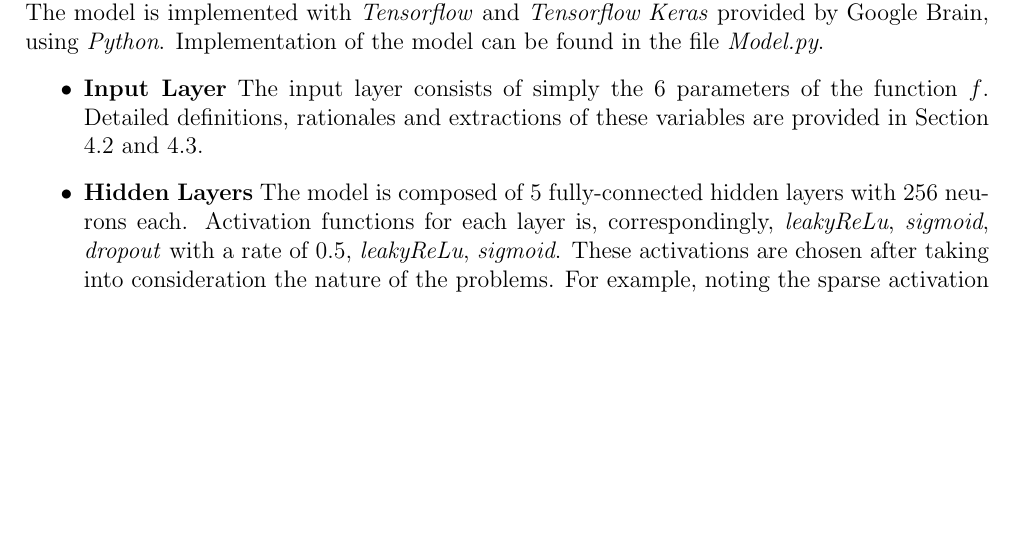
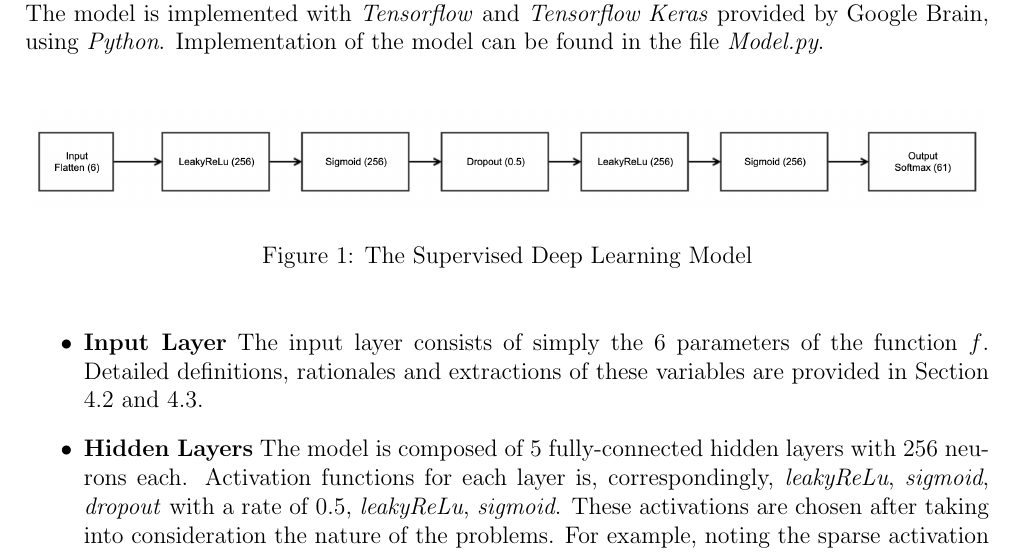
Before and after one commit to wangkunzhen/Machine-Learning-5225, a LaTeX document (Report/Report.tex): part of page 1 of 2, cut so that both start at the same text, the shorter picture padded with empty space. Compiled offline with pdfLaTeX.

Commit message:
Add model graphics

```diff
--- a/Report/Report.tex
+++ b/Report/Report.tex
@@ -4,6 +4,9 @@
 \usepackage{amsthm}
 \usepackage{amssymb}
 \usepackage{amsmath}
+\usepackage{graphicx}
+
+\graphicspath{ {./images/} }
 
 \geometry{a4paper,
  total={170mm,257mm},
@@ -38,7 +41,14 @@ where $f$ is an unknown function to be learned. \\
 \noindent To estimate the function $f$, we develop a supervised deep learning model as described below.
 The model is implemented with \textit{Tensorflow} and \textit{Tensorflow
 Keras} provided by Google Brain, using \textit{Python}.
-Implementation of the model can be found in the file \textit{Model.py}.
+Implementation of the model can be found in the file \textit{Model.py}.\\
+
+
+\begin{figure}[h]
+\centering
+\includegraphics[width=\textwidth]{model}
+\caption{The Supervised Deep Learning Model}
+\end{figure}
 
 \begin{itemize}
 \item \textbf{Input Layer} The input layer consists of simply the 6 parameters of the function $f$.
```
Also changed, not shown: Report/Report.pdf, Report/images/model.png (added).
